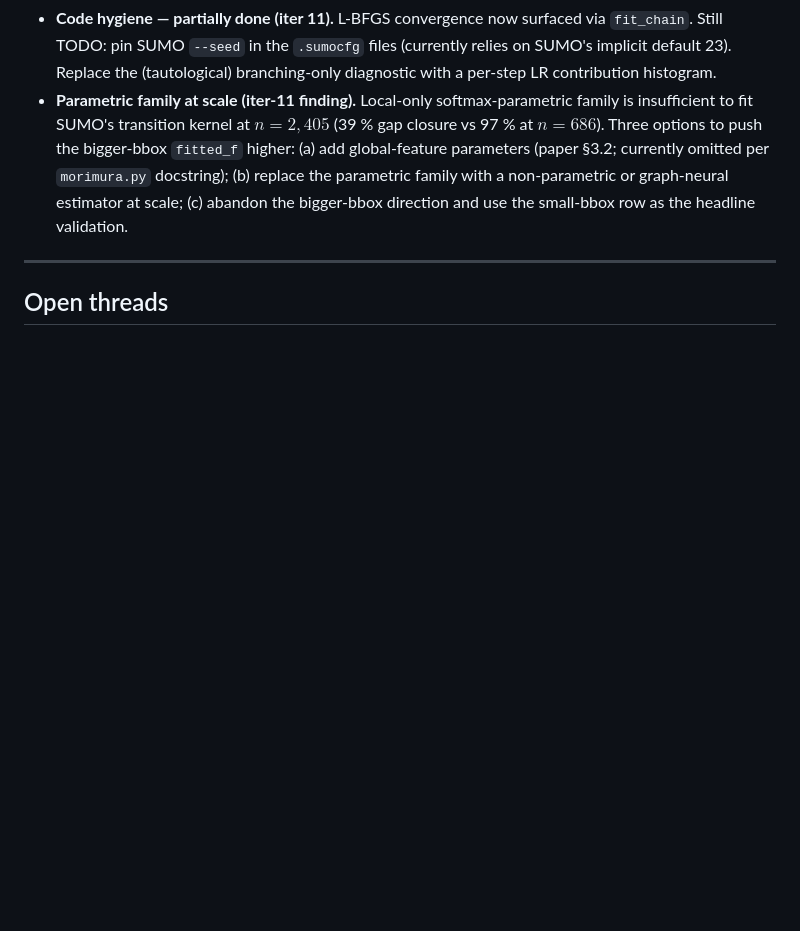
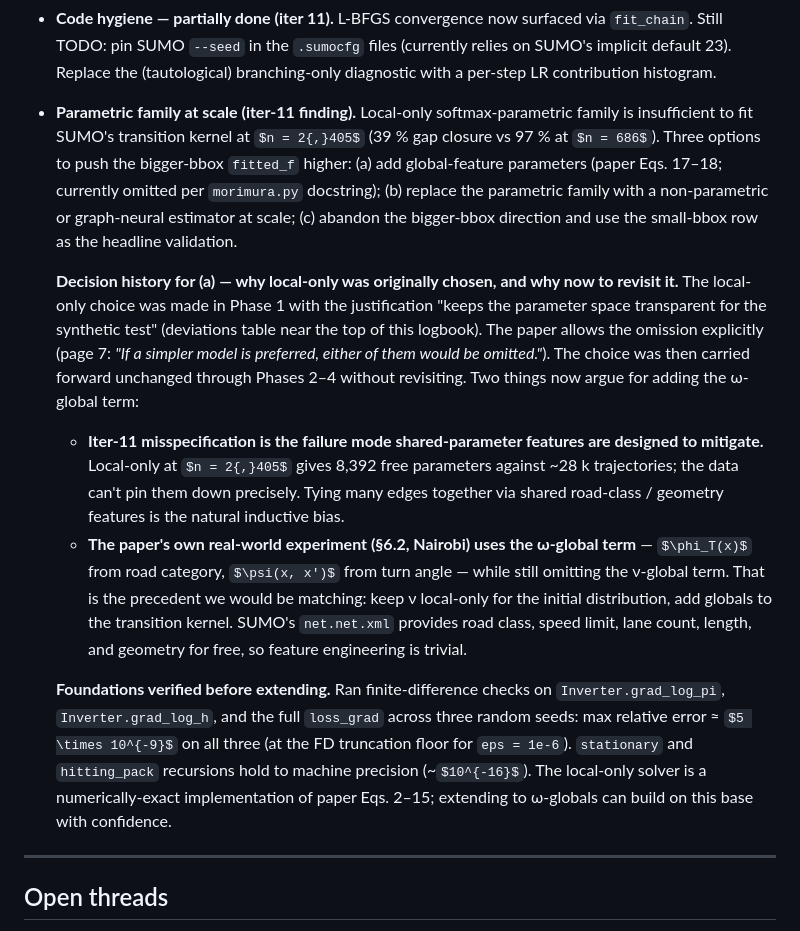
Before and after one commit to aaron-bendor/Masters, a Markdown page: research_logbook.md, the part around the change. GitHub-like rendering; some formulas as TeX source; blank space fills up the shorter version.

Commit message:
phase 4: log decision history + foundations-verified note for the global-features extension
Expand the "parametric family at scale" open thread with: (i) the Phase-1 origin of the
local-only choice ("keeps the parameter space transparent for the synthetic test"),
(ii) the paper's real-world precedent (Nairobi §6.2 uses omega-globals from road category
and turn angle, omits nu-globals), and (iii) a record of the finite-difference verification
done before extending — gradients match to ~5e-9 relative error across three seeds, so the
existing local-only solver is a numerically exact implementation of the paper's eqs 2-15.

Co-Authored-By: Claude Opus 4.7 (1M context) <noreply@anthropic.com>

```diff
--- a/research_logbook.md
+++ b/research_logbook.md
@@ -494,7 +494,13 @@ The four `.sumocfg`/`.add.xml` files in the directory pin all run-time options.
 - **Hitting-rate noise — mechanism nailed down.** The iter-9 audit reframed this: it is not generic noise but a specific failure mode. The flat $10^{-3}$ floor on partially-observed cells injects a constant loss term and a gradient pushing fitted `h_j(i)` toward zero, swamping the signal from real cells by ~4000-to-1 in `L_h` (at 4 h scale). (a) more data attenuates it linearly; (b) Bayesian shrinkage on `g` directly addresses the failure mechanism and remains the natural next step. Going outside the partial-observation premise — e.g. computing $g$ analytically from `PT_emp` — would be cheating relative to the framework's setting and was discarded.
 - **$\gamma$ unmapped on $(0.5, 1)$ for `fitted_fg` (audit-discovered).** Only $\gamma \in \{0.1, 0.5, 1.0\}$ tried. The code comment in `sumo_to_phase3.py` suggests $\gamma \approx 0.9$ is the intended operating point; iter 7's signal-inversion at $\gamma = 0.5$ may have been the worst point in the curve, not representative.
 - **Code hygiene — partially done (iter 11).** L-BFGS convergence now surfaced via `fit_chain`. Still TODO: pin SUMO `--seed` in the `.sumocfg` files (currently relies on SUMO's implicit default 23). Replace the (tautological) branching-only diagnostic with a per-step LR contribution histogram.
-- **Parametric family at scale (iter-11 finding).** Local-only softmax-parametric family is insufficient to fit SUMO's transition kernel at $n = 2{,}405$ (39 % gap closure vs 97 % at $n = 686$). Three options to push the bigger-bbox `fitted_f` higher: (a) add global-feature parameters (paper §3.2; currently omitted per `morimura.py` docstring); (b) replace the parametric family with a non-parametric or graph-neural estimator at scale; (c) abandon the bigger-bbox direction and use the small-bbox row as the headline validation.
+- **Parametric family at scale (iter-11 finding).** Local-only softmax-parametric family is insufficient to fit SUMO's transition kernel at $n = 2{,}405$ (39 % gap closure vs 97 % at $n = 686$). Three options to push the bigger-bbox `fitted_f` higher: (a) add global-feature parameters (paper Eqs. 17–18; currently omitted per `morimura.py` docstring); (b) replace the parametric family with a non-parametric or graph-neural estimator at scale; (c) abandon the bigger-bbox direction and use the small-bbox row as the headline validation.
+
+  **Decision history for (a) — why local-only was originally chosen, and why now to revisit it.** The local-only choice was made in Phase 1 with the justification "keeps the parameter space transparent for the synthetic test" (deviations table near the top of this logbook). The paper allows the omission explicitly (page 7: *"If a simpler model is preferred, either of them would be omitted."*). The choice was then carried forward unchanged through Phases 2–4 without revisiting. Two things now argue for adding the ω-global term:
+    - **Iter-11 misspecification is the failure mode shared-parameter features are designed to mitigate.** Local-only at $n = 2{,}405$ gives 8,392 free parameters against ~28 k trajectories; the data can't pin them down precisely. Tying many edges together via shared road-class / geometry features is the natural inductive bias.
+    - **The paper's own real-world experiment (§6.2, Nairobi) uses the ω-global term** — $\phi_T(x)$ from road category, $\psi(x, x')$ from turn angle — while still omitting the ν-global term. That is the precedent we would be matching: keep ν local-only for the initial distribution, add globals to the transition kernel. SUMO's `net.net.xml` provides road class, speed limit, lane count, length, and geometry for free, so feature engineering is trivial.
+
+  **Foundations verified before extending.** Ran finite-difference checks on `Inverter.grad_log_pi`, `Inverter.grad_log_h`, and the full `loss_grad` across three random seeds: max relative error ≈ $5 \times 10^{-9}$ on all three (at the FD truncation floor for `eps = 1e-6`). `stationary` and `hitting_pack` recursions hold to machine precision (~$10^{-16}$). The local-only solver is a numerically-exact implementation of paper Eqs. 2–15; extending to ω-globals can build on this base with confidence.
 
 ---
 
```
